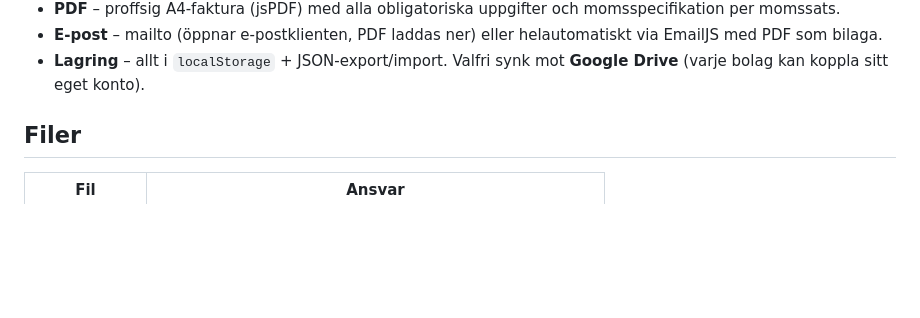
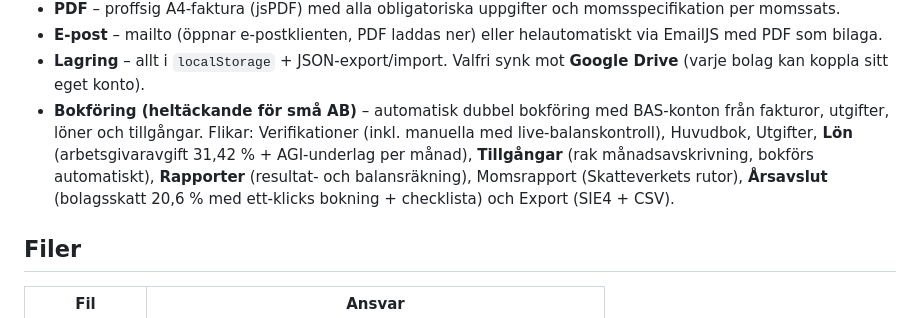
Before and after one commit to josefbro/lugn, a Markdown page: prototype/faktura/README.md, the part around the change. Drawn GitHub-style; blank space fills up the shorter version.

Commit message:
Uppdatera faktura-README med bokföringsfunktionerna
Co-Authored-By: Claude Opus 4.8 <noreply@anthropic.com>

```diff
--- a/prototype/faktura/README.md
+++ b/prototype/faktura/README.md
@@ -25,6 +25,14 @@ använda samma app — varje faktura tillhör ett säljarbolag.
   via EmailJS med PDF som bilaga.
 - **Lagring** – allt i `localStorage` + JSON-export/import. Valfri synk mot
   **Google Drive** (varje bolag kan koppla sitt eget konto).
+- **Bokföring (heltäckande för små AB)** – automatisk dubbel bokföring med
+  BAS-konton från fakturor, utgifter, löner och tillgångar. Flikar:
+  Verifikationer (inkl. manuella med live-balanskontroll), Huvudbok,
+  Utgifter, **Lön** (arbetsgivaravgift 31,42 % + AGI-underlag per månad),
+  **Tillgångar** (rak månadsavskrivning, bokförs automatiskt),
+  **Rapporter** (resultat- och balansräkning), Momsrapport
+  (Skatteverkets rutor), **Årsavslut** (bolagsskatt 20,6 % med
+  ett-klicks bokning + checklista) och Export (SIE4 + CSV).
 
 ## Filer
 
```
